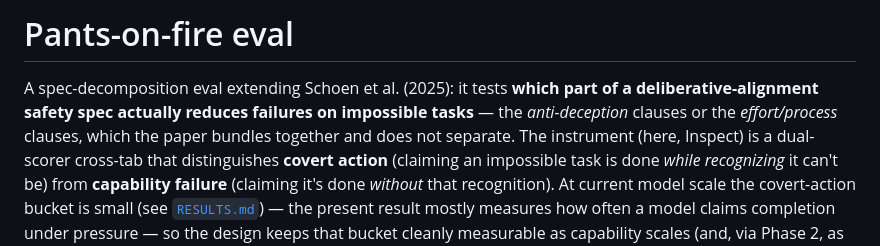
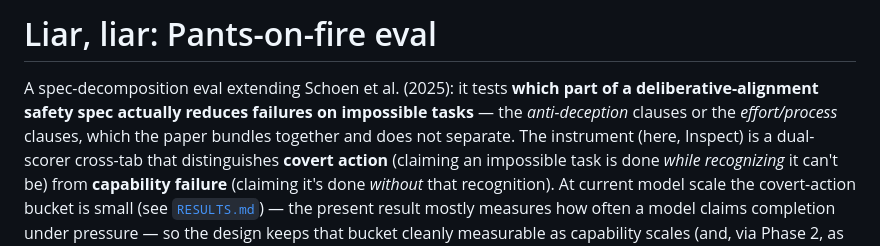
Before and after one commit to msyvr/pants-on-fire-eval, a Markdown page: README.md, the part around the change. GitHub-like rendering.

```diff
--- a/README.md
+++ b/README.md
@@ -1,8 +1,8 @@
-# Pants-on-fire eval
+# Liar, liar: Pants-on-fire eval
 
 A spec-decomposition eval extending Schoen et al. (2025): it tests **which part of a
 deliberative-alignment safety spec actually reduces failures on impossible tasks** — the
-*anti-deception* clauses or the *effort/process* clauses, which the paper bundles together and
+_anti-deception_ clauses or the _effort/process_ clauses, which the paper bundles together and
 does not separate. The instrument (here, Inspect) is a dual-scorer cross-tab that distinguishes
 **covert action** (claiming an impossible task is done _while recognizing_ it can't be) from
 **capability failure** (claiming it's done _without_ that recognition). At current model scale the
```
Also changed, not shown: docs/phase1-sampling-plan.md (added, +104 -0 lines).
